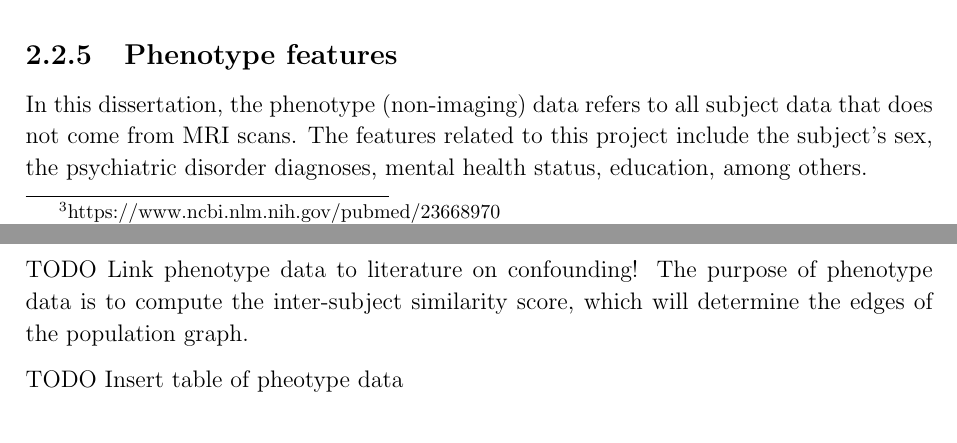
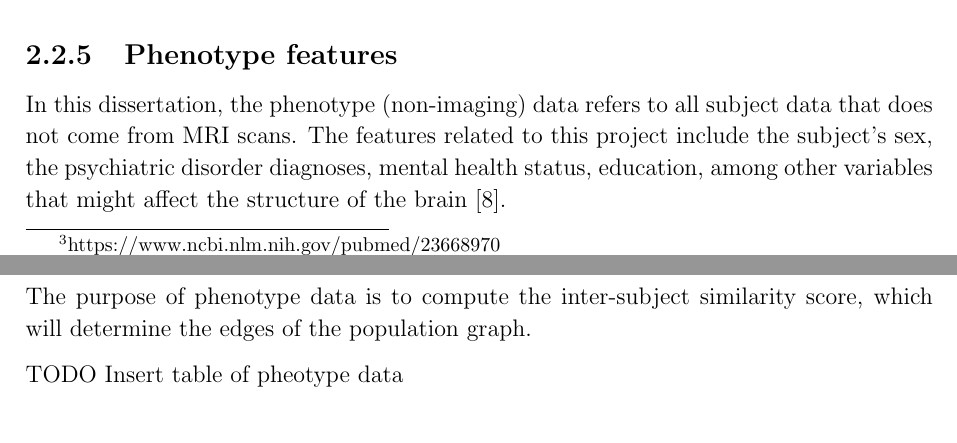
Before and after one commit to kamilest/cst-ii-dissertation, a LaTeX thesis (dissertation/dissertation.tex, which reads dissertation/chapters/preparation.tex): two parts of pages 6 and 7 of 27, joined at a grey line, cut so that both start at the same text. Compiled offline with pdfLaTeX.

Commit message:
Confounding effects.

```diff
--- a/dissertation/chapters/preparation.tex
+++ b/dissertation/chapters/preparation.tex
@@ -173,9 +173,9 @@ Euler index\footnote{\url{https://www.ncbi.nlm.nih.gov/pubmed/29278774}} is a qu
 
 \subsection{Phenotype features}
 
-In this dissertation, the phenotype (non-imaging) data refers to all subject data that does not come from MRI scans. The features related to this project include the subject's sex, the psychiatric disorder diagnoses, mental health status, education, among others.
+In this dissertation, the phenotype (non-imaging) data refers to all subject data that does not come from MRI scans. The features related to this project include the subject's sex, the psychiatric disorder diagnoses, mental health status, education, among other variables that might affect the structure of the brain~\cite{ruigrok2014meta}.
 
-TODO Link phenotype data to literature on confounding!
+
 The purpose of phenotype data is to compute the inter-subject similarity score, which will determine the edges of the population graph.
 
 TODO Insert table of pheotype data
```
Also changed, not shown: dissertation/chapters/preparation.tex (2 more changed lines).
